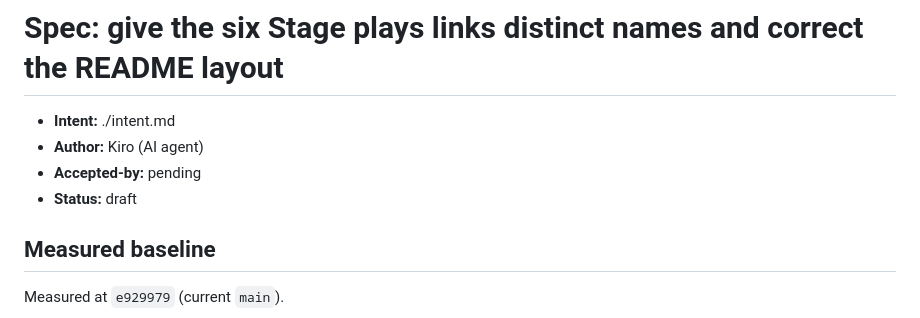
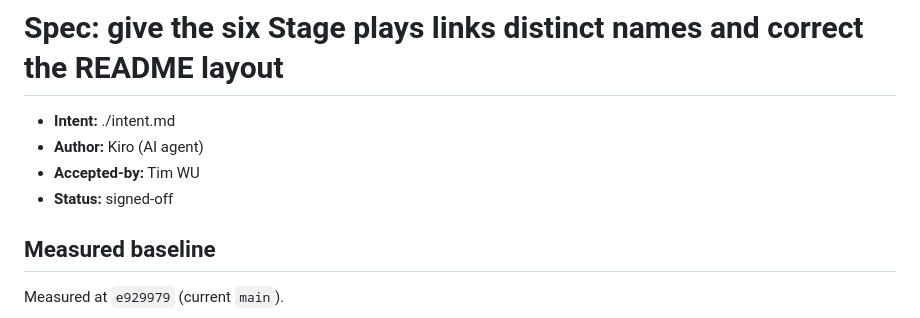
Before and after one commit to timwukp/ai-native-sdlc, a Markdown page: intent/stage-plays-link-names/spec.md, the part around the change. Drawn GitHub-style.

Commit message:
docs: sign off spec for distinct Stage plays link names (#23)

```diff
--- a/intent/stage-plays-link-names/spec.md
+++ b/intent/stage-plays-link-names/spec.md
@@ -2,8 +2,8 @@
 
 - **Intent:** ./intent.md
 - **Author:** Kiro (AI agent)
-- **Accepted-by:** pending
-- **Status:** draft
+- **Accepted-by:** Tim WU
+- **Status:** signed-off
 
 ## Measured baseline
 
```
